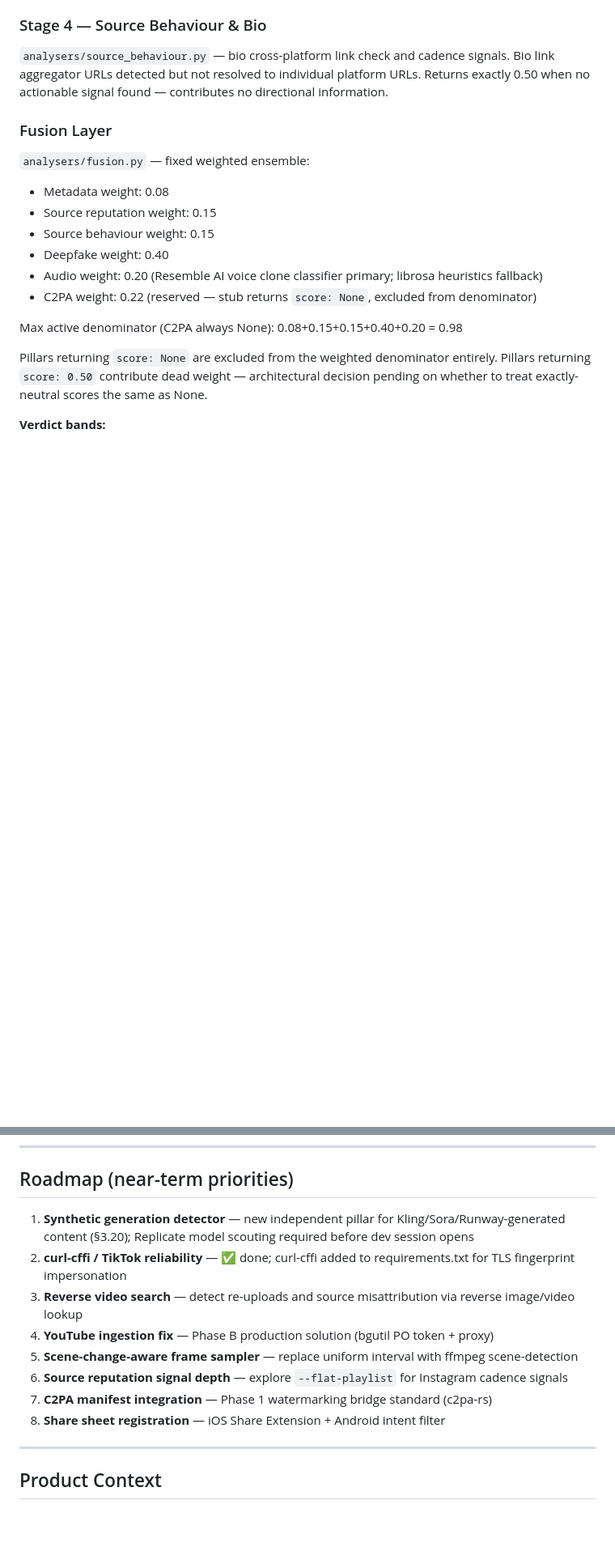
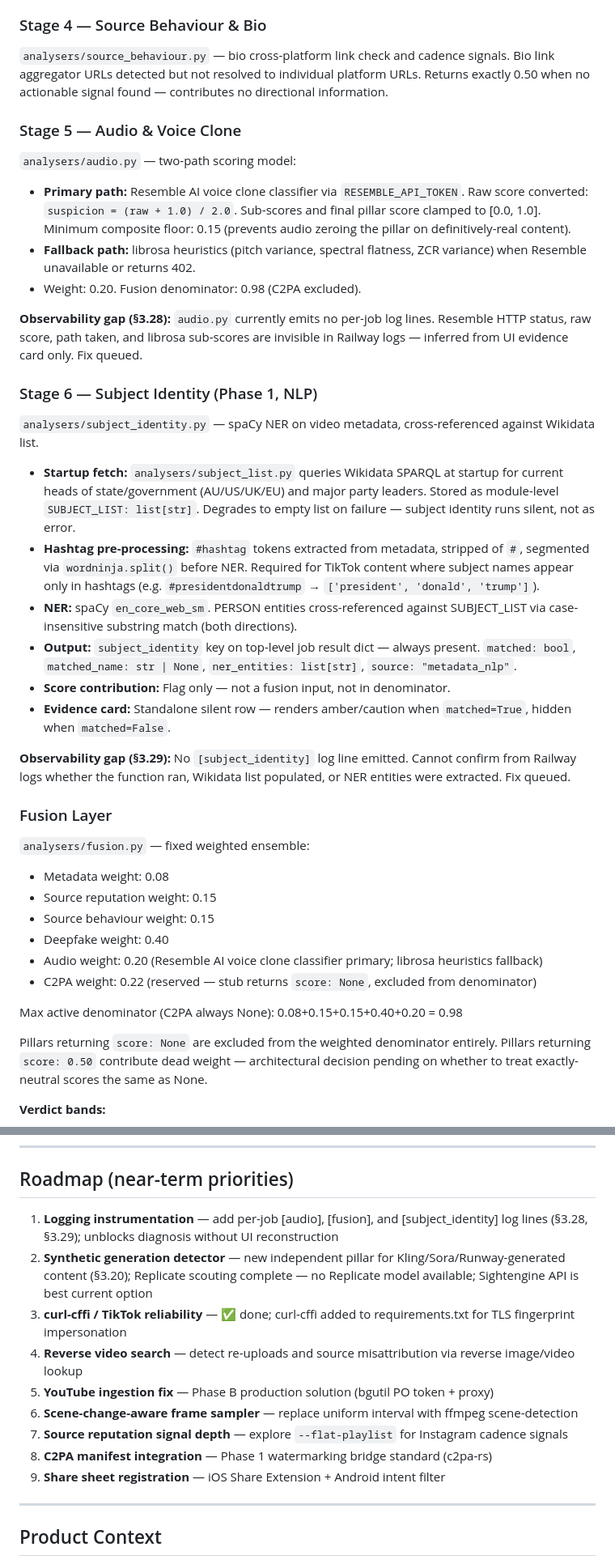
Before and after one commit to DustyDingo/Skept-prototype, a Markdown page: CLAUDE.md, 2 parts joined by grey strips. Shown at 81% size. Drawn GitHub-style; blank space fills up the shorter version.

Commit message:
docs: update CLAUDE.md — audio/subject identity pipeline docs, Resemble/latency calibration gaps, logging blind spots, roadmap updated

```diff
--- a/CLAUDE.md
+++ b/CLAUDE.md
@@ -98,6 +100,25 @@ survive. Source reputation is the most durable detection layer at scale.
 `analysers/source_behaviour.py` — bio cross-platform link check and cadence signals.
 Bio link aggregator URLs detected but not resolved to individual platform URLs.
 Returns exactly 0.50 when no actionable signal found — contributes no directional information.
+
+### Stage 5 — Audio & Voice Clone
+`analysers/audio.py` — two-path scoring model:
+- **Primary path:** Resemble AI voice clone classifier via `RESEMBLE_API_TOKEN`. Raw score converted: `suspicion = (raw + 1.0) / 2.0`. Sub-scores and final pillar score clamped to [0.0, 1.0]. Minimum composite floor: 0.15 (prevents audio zeroing the pillar on definitively-real content).
+- **Fallback path:** librosa heuristics (pitch variance, spectral flatness, ZCR variance) when Resemble unavailable or returns 402.
+- Weight: 0.20. Fusion denominator: 0.98 (C2PA excluded).
+
+**Observability gap (§3.28):** `audio.py` currently emits no per-job log lines. Resemble HTTP status, raw score, path taken, and librosa sub-scores are invisible in Railway logs — inferred from UI evidence card only. Fix queued.
+
+### Stage 6 — Subject Identity (Phase 1, NLP)
+`analysers/subject_identity.py` — spaCy NER on video metadata, cross-referenced against Wikidata list.
+- **Startup fetch:** `analysers/subject_list.py` queries Wikidata SPARQL at startup for current heads of state/government (AU/US/UK/EU) and major party leaders. Stored as module-level `SUBJECT_LIST: list[str]`. Degrades to empty list on failure — subject identity runs silent, not as error.
+- **Hashtag pre-processing:** `#hashtag` tokens extracted from metadata, stripped of `#`, segmented via `wordninja.split()` before NER. Required for TikTok content where subject names appear only in hashtags (e.g. `#presidentdonaldtrump` → `['president', 'donald', 'trump']`).
+- **NER:** spaCy `en_core_web_sm`. PERSON entities cross-referenced against SUBJECT_LIST via case-insensitive substring match (both directions).
+- **Output:** `subject_identity` key on top-level job result dict — always present. `matched: bool`, `matched_name: str | None`, `ner_entities: list[str]`, `source: "metadata_nlp"`.
+- **Score contribution:** Flag only — not a fusion input, not in denominator.
+- **Evidence card:** Standalone silent row — renders amber/caution when `matched=True`, hidden when `matched=False`.
+
+**Observability gap (§3.29):** No `[subject_identity]` log line emitted. Cannot confirm from Railway logs whether the function ran, Wikidata list populated, or NER entities were extracted. Fix queued.
 
 ### Fusion Layer
 `analysers/fusion.py` — fixed weighted ensemble:
@@ -200,14 +224,15 @@ further implementation or data access.
 
 ## Roadmap (near-term priorities)
 
-1. **Synthetic generation detector** — new independent pillar for Kling/Sora/Runway-generated content (§3.20); Replicate model scouting required before dev session opens
-2. **curl-cffi / TikTok reliability** — ✅ done; curl-cffi added to requirements.txt for TLS fingerprint impersonation
-3. **Reverse video search** — detect re-uploads and source misattribution via reverse image/video lookup
-4. **YouTube ingestion fix** — Phase B production solution (bgutil PO token + proxy)
-5. **Scene-change-aware frame sampler** — replace uniform interval with ffmpeg scene-detection
-6. **Source reputation signal depth** — explore `--flat-playlist` for Instagram cadence signals
-7. **C2PA manifest integration** — Phase 1 watermarking bridge standard (c2pa-rs)
-8. **Share sheet registration** — iOS Share Extension + Android intent filter
+1. **Logging instrumentation** — add per-job [audio], [fusion], and [subject_identity] log lines (§3.28, §3.29); unblocks diagnosis without UI reconstruction
+2. **Synthetic generation detector** — new independent pillar for Kling/Sora/Runway-generated content (§3.20); Replicate scouting complete — no Replicate model available; Sightengine API is best current option
+3. **curl-cffi / TikTok reliability** — ✅ done; curl-cffi added to requirements.txt for TLS fingerprint impersonation
+4. **Reverse video search** — detect re-uploads and source misattribution via reverse image/video lookup
+5. **YouTube ingestion fix** — Phase B production solution (bgutil PO token + proxy)
+6. **Scene-change-aware frame sampler** — replace uniform interval with ffmpeg scene-detection
+7. **Source reputation signal depth** — explore `--flat-playlist` for Instagram cadence signals
+8. **C2PA manifest integration** — Phase 1 watermarking bridge standard (c2pa-rs)
+9. **Share sheet registration** — iOS Share Extension + Android intent filter
 
 ---
 
```
Also changed, not shown: other parts of CLAUDE.md (+6 -1 lines).
